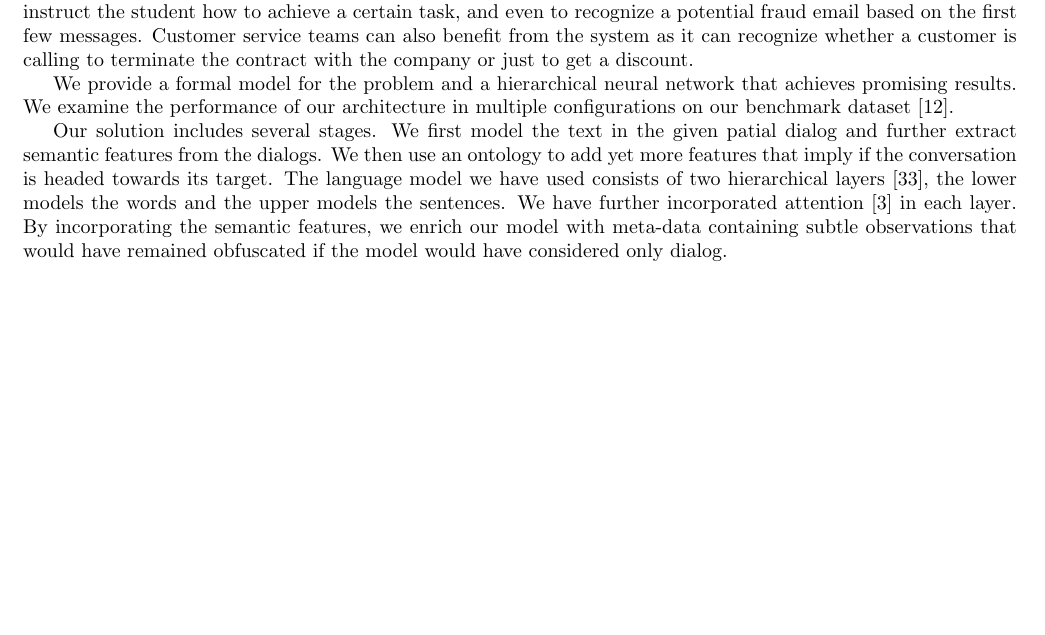
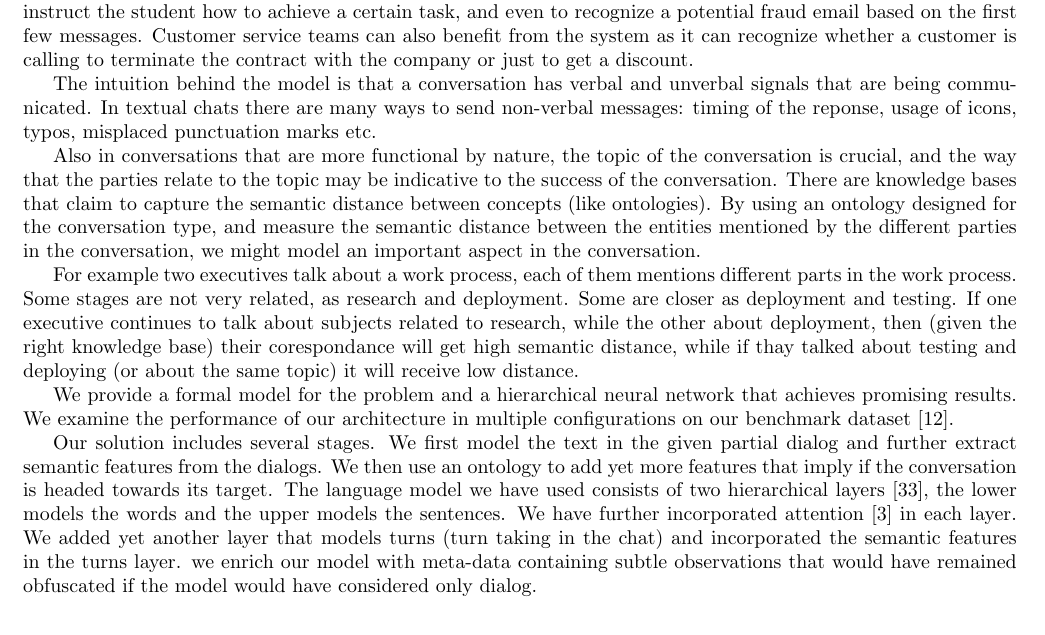
Before and after one commit to efratoio/NLPProj, a LaTeX document (documentation/main.tex, which reads documentation/intro.tex): part of page 1 of 8, cut so that both start at the same text, the shorter picture padded with empty space. Compiled offline with pdfLaTeX.

Commit message:
changed intro

```diff
--- a/documentation/intro.tex
+++ b/documentation/intro.tex
@@ -22,21 +22,32 @@ Customer service teams can also benefit from the system as it can recognize
 whether a customer is calling to terminate the contract with the company
 or just to get a discount.
 
+The intuition behind the model is that a conversation has verbal and unverbal signals that are being
+communicated. In textual chats there are many ways to send non-verbal messages: timing of the reponse, usage of icons, typos, misplaced punctuation marks etc.
+
+Also in conversations that are more functional by nature, the topic of the conversation is crucial, and the way that the parties relate to the topic may be indicative to the success of the conversation. There are knowledge bases that claim to capture the semantic distance between concepts (like ontologies). By using an ontology designed for the conversation type, and measure the semantic distance between the entities mentioned by the different parties in the conversation, we might model an important aspect in the conversation.
+
+For example two executives talk about a work process, each of them mentions different parts in the work process. Some stages are not very related, as research and deployment. Some are closer as deployment and testing. If one executive continues to talk about subjects related to research, while the other about deployment, then
+(given the right knowledge base) their corespondance will get high semantic distance, while if thay talked about testing and deploying (or about the same topic)
+it will receive low distance.
+
 We provide a formal model for the problem and a hierarchical neural network
 that achieves promising results.
 We examine the performance of our architecture
 in multiple configurations on our benchmark dataset \cite{frames}.
 
 Our solution includes several stages.
-We first model the text in the given patial dialog and further extract semantic features from the dialogs.
+We first model the text in the given partial dialog and further extract semantic features from the dialogs.
 We then use an ontology to add yet more features that imply if the conversation
 is headed towards its target.
 The language model we have used consists of two hierarchical layers \cite{attention}, the lower
 models the words and the upper models the sentences. We have further
 incorporated attention \cite{BahdanauCB14} in each layer.
-By incorporating the semantic features,
+We added yet another layer that models turns (turn taking in the chat) and
+incorporated the semantic features in the turns layer.
 we enrich our model with meta-data containing subtle observations
 that would have remained obfuscated if the model would have considered only dialog.
+
 
 % First, we will identify the topic of the conversation and named entities
 % appearing in it. Second, we will segment the conversation,
```
